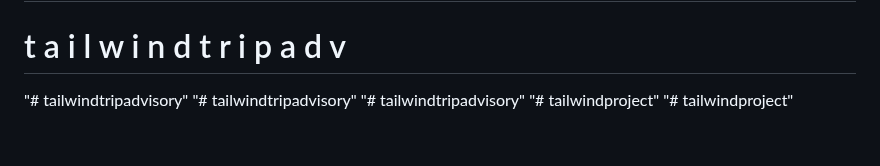
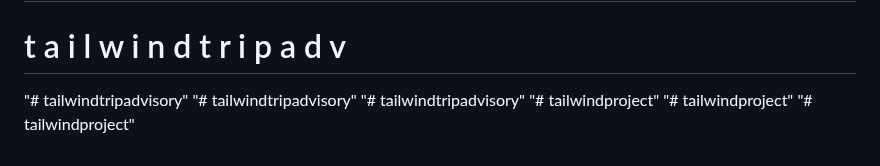
Before and after one commit to AadarshaG/tailwindproject, a Markdown page: README.md, the part around the change. GitHub-like rendering.

```diff
--- a/README.md
+++ b/README.md
@@ -79,3 +79,4 @@ This section has moved here: [https://facebook.github.io/create-react-app/docs/t
 "# tailwindtripadvisory"
 "# tailwindproject"
 "# tailwindproject"
+"# tailwindproject"
```
